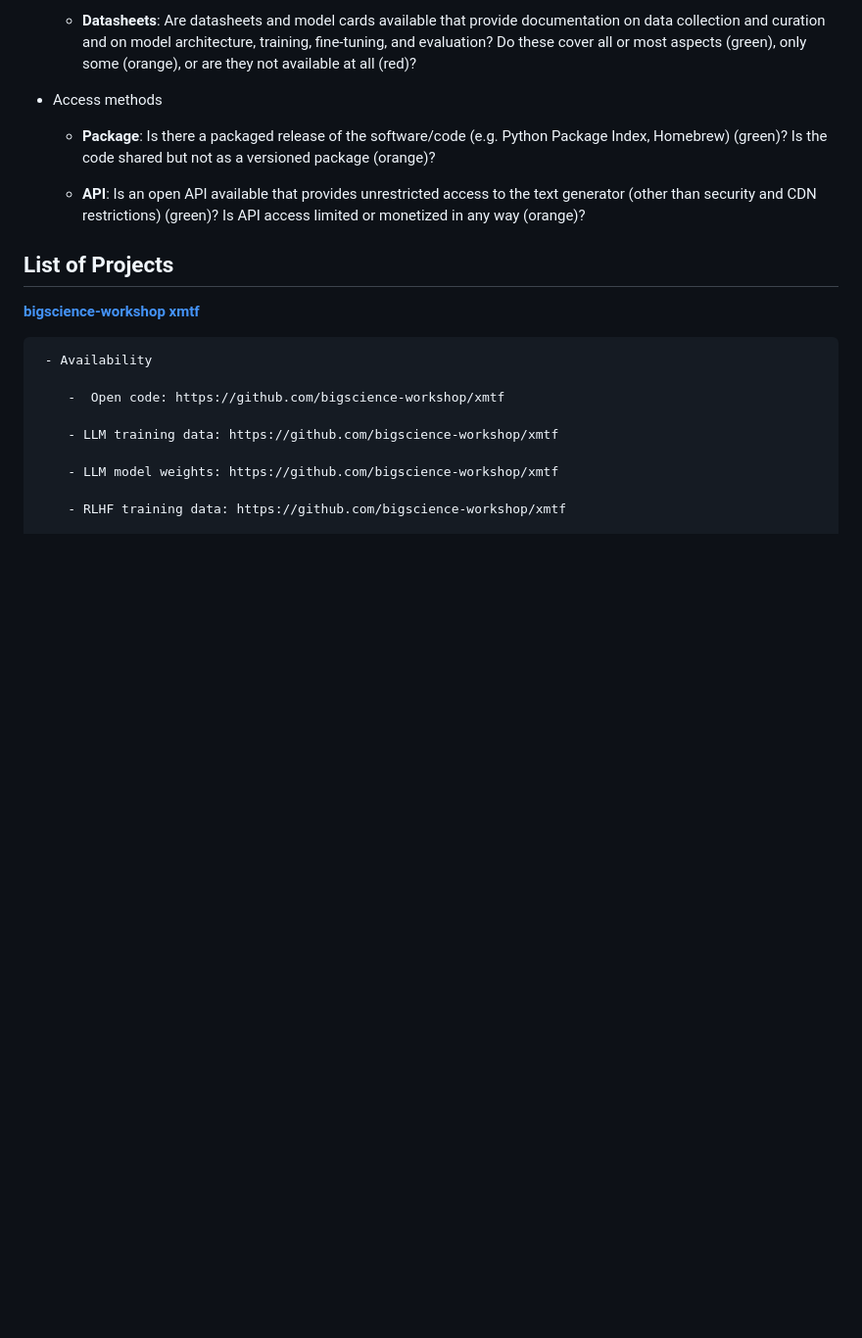
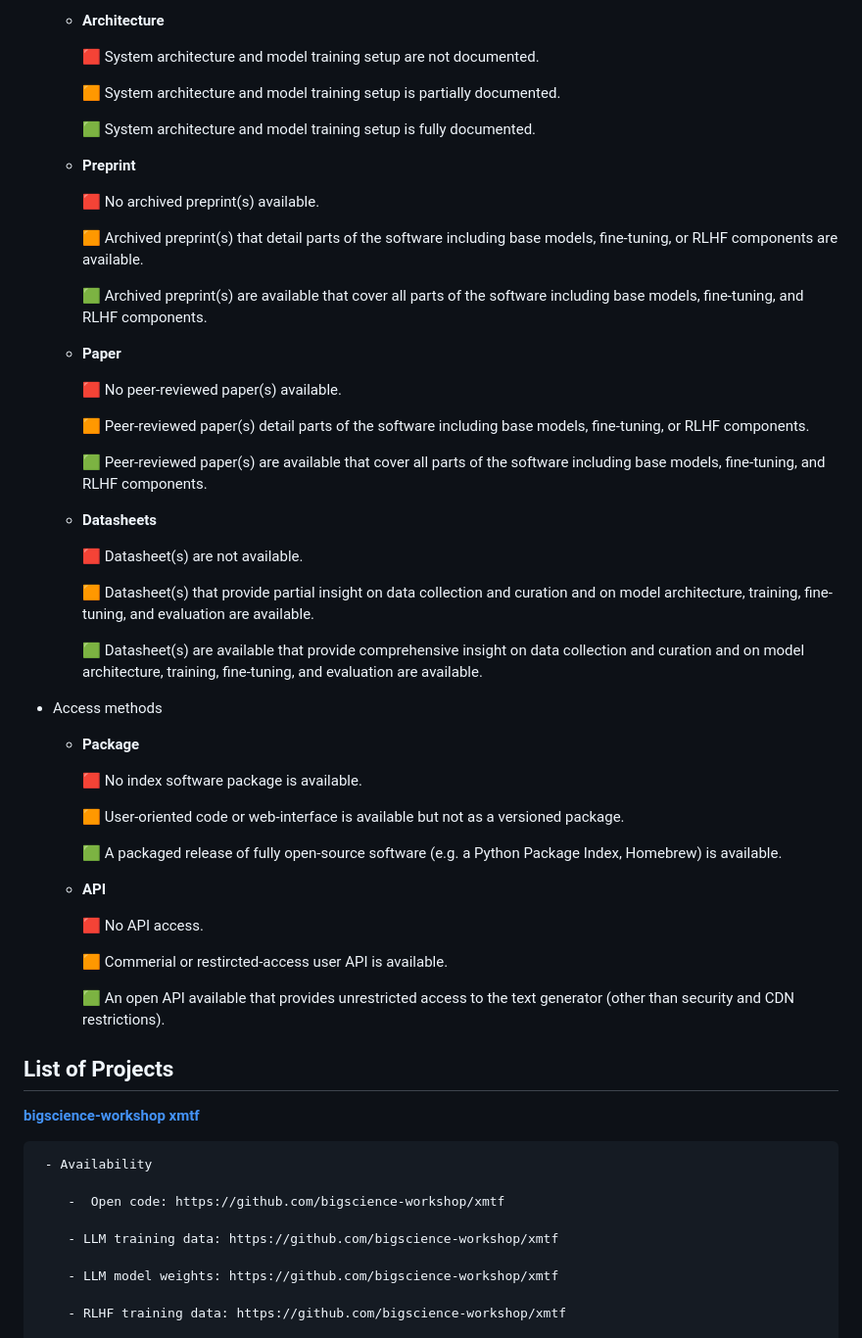
Before and after one commit to opening-up-chatgpt/opening-up-chatgpt.github.io, a Markdown page: readme.md, the part around one of its changes. Shown at 98% size. Rendered like a GitHub page; blank space fills up the shorter version.

```diff
--- a/readme.md
+++ b/readme.md
@@ -77,14 +98,56 @@ How to add a project to the live table:
 
-    - **Datasheets**:
- Are datasheets and model cards available that provide documentation on data collection and curation and on model architecture, training, fine-tuning, and evaluation? Do these cover all or most aspects (green), only some (orange), or are they not available at all (red)?
+    - **Architecture**
+
+        🟥 System architecture and model training setup are not documented.
+
+        🟧 System architecture and model training setup is partially documented.
+
+        🟩 System architecture and model training setup is fully documented.
+
+    - **Preprint**
+
+        🟥 No archived preprint(s) available.
+
+        🟧 Archived preprint(s) that detail parts of the software including base models, fine-tuning, or RLHF components are available.
+
+        🟩 Archived preprint(s) are available that cover all parts of the software including base models, fine-tuning, and RLHF components.
+
+    - **Paper**
+
+        🟥 No peer-reviewed paper(s) available.
+
+        🟧 Peer-reviewed paper(s) detail parts of the software including base models, fine-tuning, or RLHF components.
+
+        🟩 Peer-reviewed paper(s) are available that cover all parts of the software including base models, fine-tuning, and RLHF components.
+
+    - **Datasheets**
+
+        🟥 Datasheet(s) are not available.
+
+        🟧 Datasheet(s) that provide partial insight on data collection and curation and on model architecture, training, fine-tuning, and evaluation are available.
+
+        🟩 Datasheet(s) are available that provide comprehensive insight on data collection and curation and on model architecture, training, fine-tuning, and evaluation are available.
+
 
 - Access methods
 
-    - **Package**:
-Is there a packaged release of the software/code (e.g. Python Package Index, Homebrew) (green)? Is the code shared but not as a versioned package (orange)?
+    - **Package**
 
-    - **API**:
- Is an open API available that provides unrestricted access to the text generator (other than security and CDN restrictions) (green)? Is API access limited or monetized in any way (orange)?
+        🟥 No index software package is available.
+
+        🟧 User-oriented code or web-interface is available but not as a versioned package.
+
+        🟩 A packaged release of fully open-source software (e.g. a Python Package Index, Homebrew) is available.
+
+
+    - **API**
+
+        🟥 No API access.
+
+        🟧 Commerial or restircted-access user API is available.
+
+        🟩 An open API available that provides unrestricted access to the text generator (other than security and CDN restrictions).
+
 
 ## List of Projects
 
```
Also changed, not shown: other parts of readme.md (+36 -15 lines).
